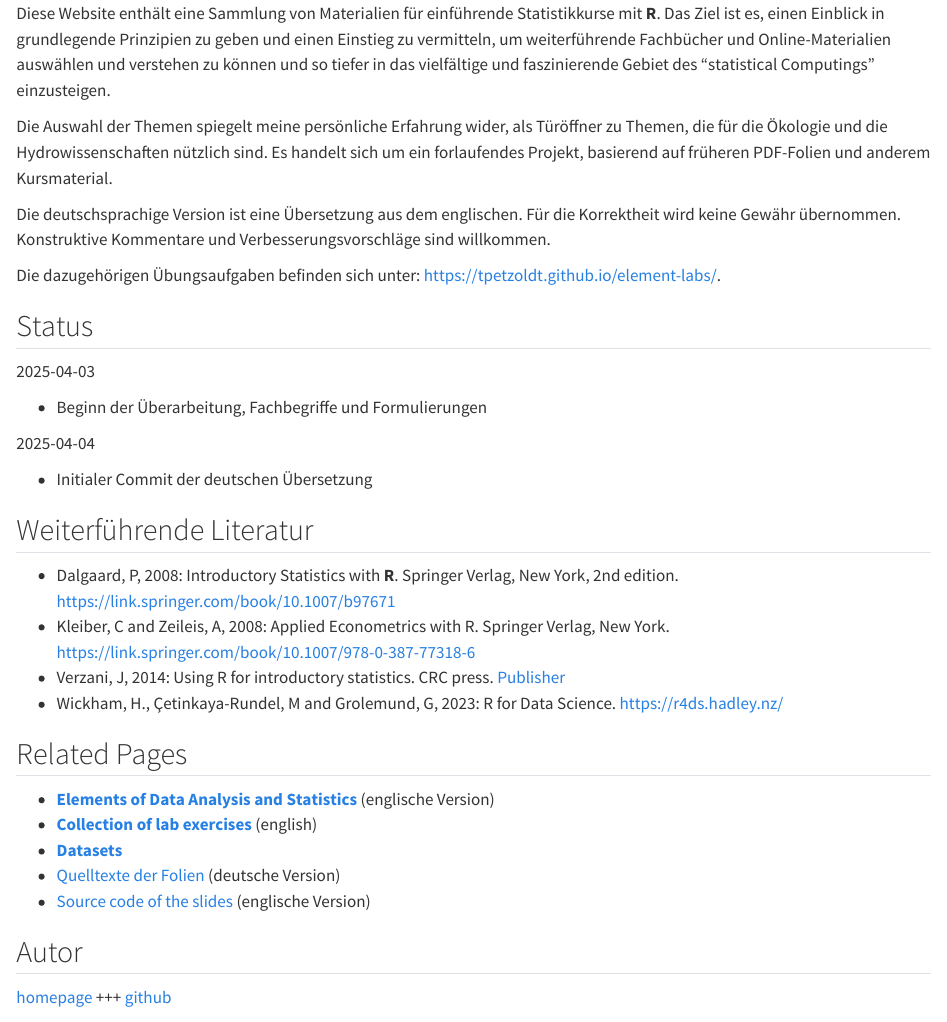
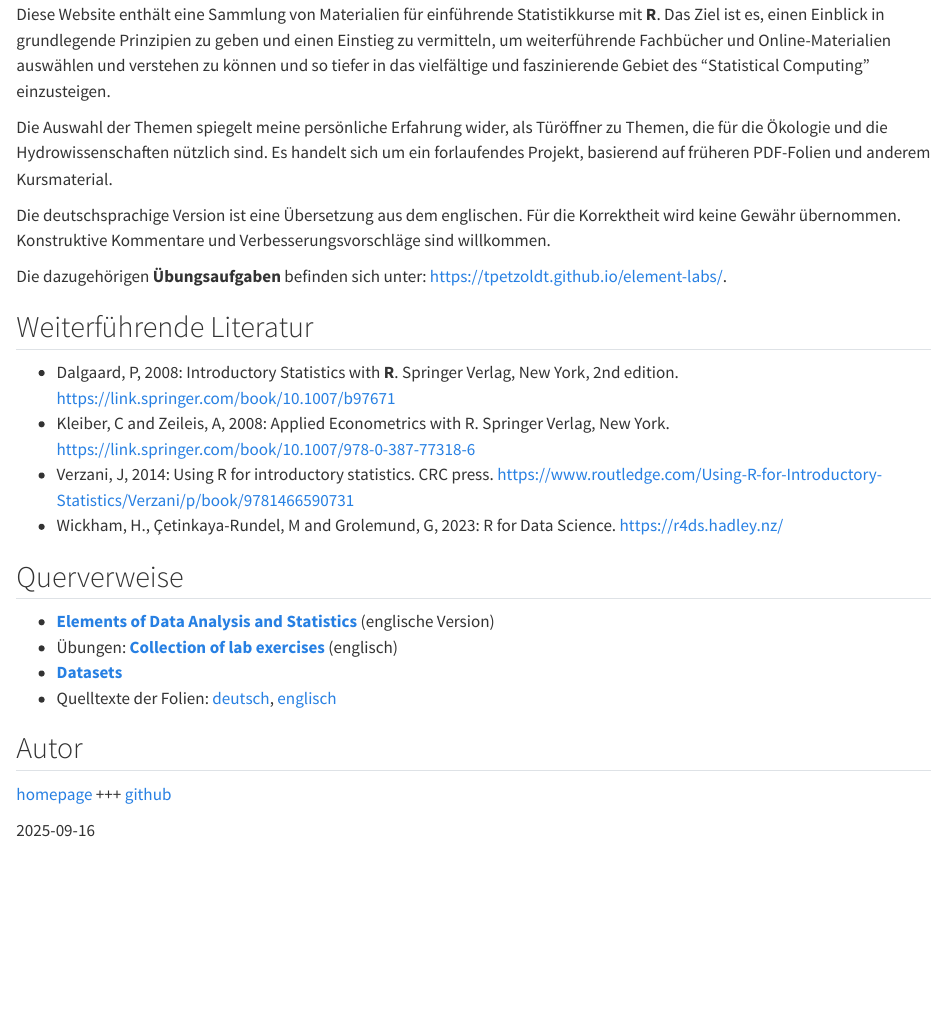
Before and after one commit to tpetzoldt/elements-de, a Quarto document (00-index.qmd): the page in a window 1100 px wide, from its top. Rendered offline with R 4.5, knitr and Pandoc in place of Quarto, with nearby package versions.

Commit message:
Update Index

```diff
--- a/00-index.qmd
+++ b/00-index.qmd
@@ -10,7 +10,7 @@
 ## Introduction
 -->
 
-Diese Website enthält eine Sammlung von Materialien für einführende Statistikkurse mit **R**. Das Ziel ist es, einen Einblick in grundlegende Prinzipien zu geben und einen Einstieg zu vermitteln, um weiterführende Fachbücher und Online-Materialien auswählen und verstehen zu können und so tiefer in das vielfältige und faszinierende Gebiet des "statistical Computings" einzusteigen.
+Diese Website enthält eine Sammlung von Materialien für einführende Statistikkurse mit **R**. Das Ziel ist es, einen Einblick in grundlegende Prinzipien zu geben und einen Einstieg zu vermitteln, um weiterführende Fachbücher und Online-Materialien auswählen und verstehen zu können und so tiefer in das vielfältige und faszinierende Gebiet des "Statistical Computing" einzusteigen.
 
 Die Auswahl der Themen spiegelt meine persönliche Erfahrung wider, als Türöffner zu Themen, die für die Ökologie und die Hydrowissenschaften nützlich sind. Es handelt sich um ein forlaufendes Projekt, basierend auf früheren PDF-Folien und anderem Kursmaterial.
 
@@ -26,9 +21,3 @@ Die dazugehörigen Übungsaufgaben befinden sich unter:
-- Beginn der Überarbeitung, Fachbegriffe und Formulierungen
-
-2025-04-04
-
-- Initialer Commit der deutschen Übersetzung
-
 
 
 ## Weiterführende Literatur
@@ -38,18 +27,18 @@ Die dazugehörigen Übungsaufgaben befinden sich unter:
 - Kleiber, C and Zeileis, A, 2008: Applied Econometrics with R. Springer Verlag, New York.
     [https://link.springer.com/book/10.1007/978-0-387-77318-6](https://link.springer.com/book/10.1007/978-0-387-77318-6)
 - Verzani, J, 2014: Using R for introductory statistics. CRC press.
-      [Publisher](https://www.routledge.com/Using-R-for-Introductory-Statistics/Verzani/p/book/9781466590731)
+      [https://www.routledge.com/Using-R-for-Introductory-Statistics/Verzani/p/book/9781466590731](https://www.routledge.com/Using-R-for-Introductory-Statistics/Verzani/p/book/9781466590731)
 - Wickham, H., Çetinkaya-Rundel, M and Grolemund, G, 2023: R for Data Science.
       [https://r4ds.hadley.nz/](https://r4ds.hadley.nz/)
 
-## Related Pages
+## Querverweise
 
 
 * [**Elements of Data Analysis and Statistics**](../elements/) (englische Version)
-* [**Collection of lab exercises**](../element-labs/) (english)
-* [**Datasets**](../datasets/)
-* [Quelltexte der Folien](https://github.com/tpetzoldt/elements-de) (deutsche Version)
-* [Source code of the slides](https://github.com/tpetzoldt/elements) (englische Version)
+* Übungen: [**Collection of lab exercises**](../element-labs/) (englisch)
+* [**Datasets**](https://github.com/tpetzoldt/datasets/)
+* Quelltexte der Folien: [deutsch](https://github.com/tpetzoldt/elements-de),
+  [englisch](https://github.com/tpetzoldt/elements)
 
 ## Autor
 
```
Also changed, not shown: docs/search.json, 00-index.qmd (11 more changed lines), 1 other file.
